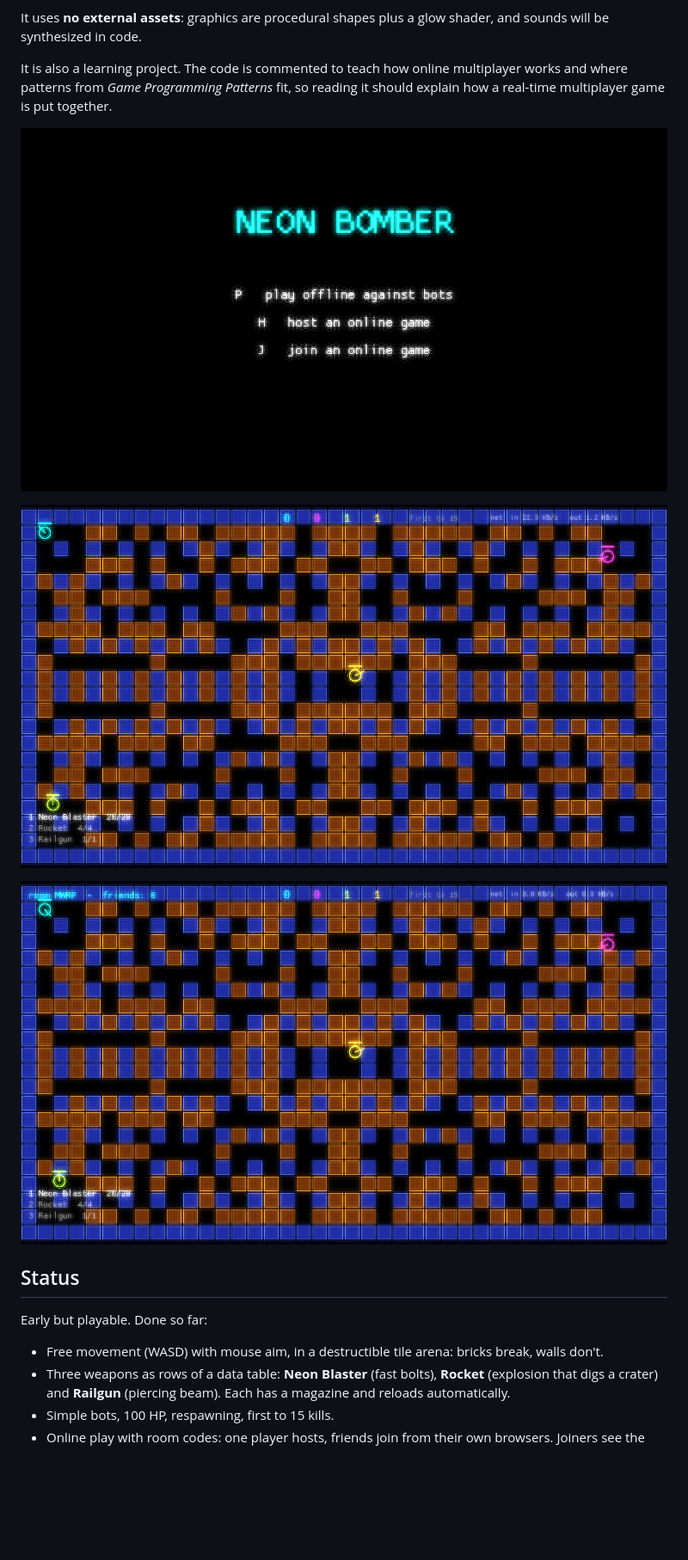
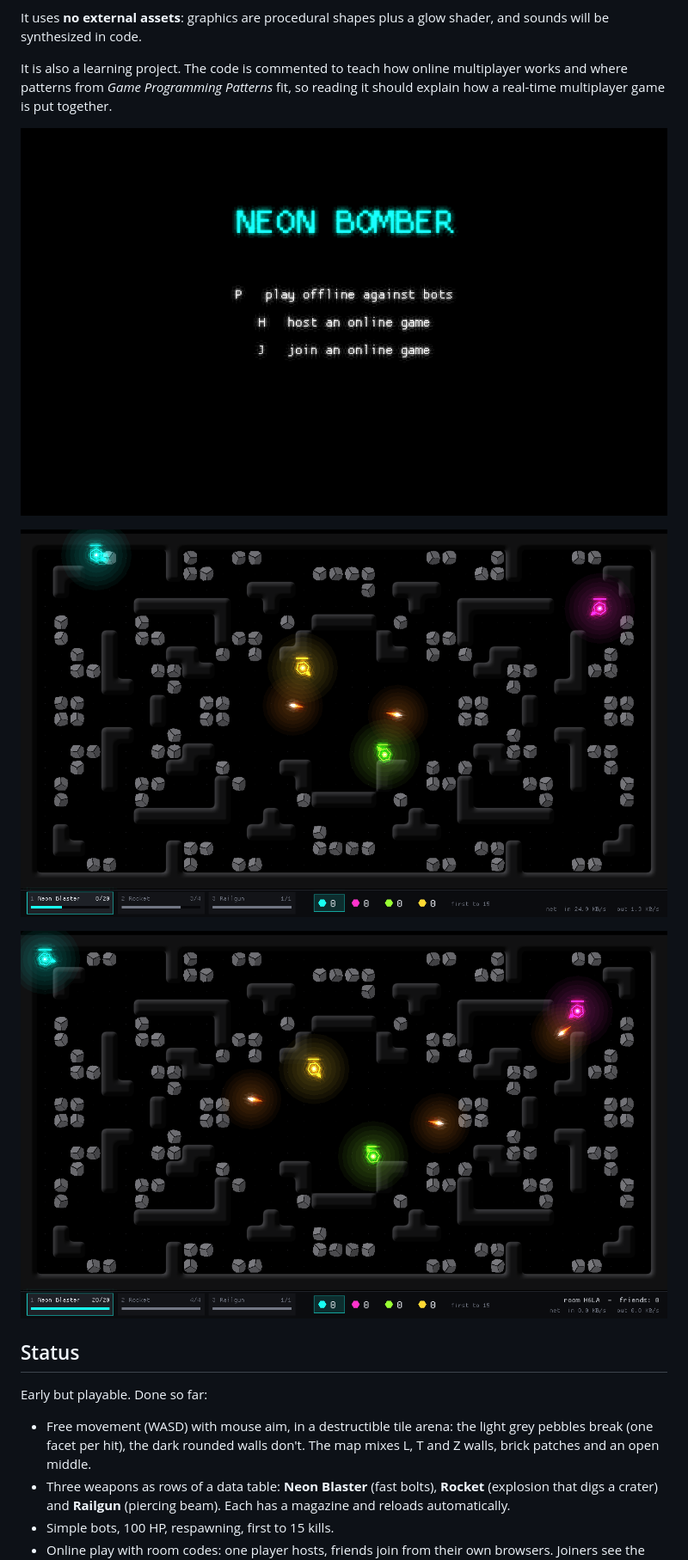
Before and after one commit to KunkelAlexander/bomblero, a Markdown page: README.md, the part around the change printed below. Shown: that part at 86% size. GitHub-like rendering; pictures changed too: docs/img/host.png, docs/img/match.png, docs/img/menu.png; blank space fills up the shorter version.

```diff
--- a/README.md
+++ b/README.md
@@ -21,8 +21,9 @@ reading it should explain how a real-time multiplayer game is put together.
 
 Early but playable. Done so far:
 
-* Free movement (WASD) with mouse aim, in a destructible tile arena: bricks
-  break, walls don't.
+* Free movement (WASD) with mouse aim, in a destructible tile arena: the light
+  grey pebbles break (one facet per hit), the dark rounded walls don't. The map
+  mixes L, T and Z walls, brick patches and an open middle.
 * Three weapons as rows of a data table: **Neon Blaster** (fast bolts),
   **Rocket** (explosion that digs a crater) and **Railgun** (piercing beam).
   Each has a magazine and reloads automatically.
```
Also changed, not shown: other parts of README.md (+5 -2 lines), 9 other files.
